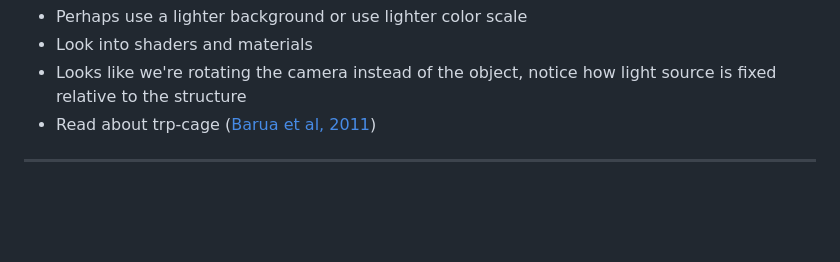
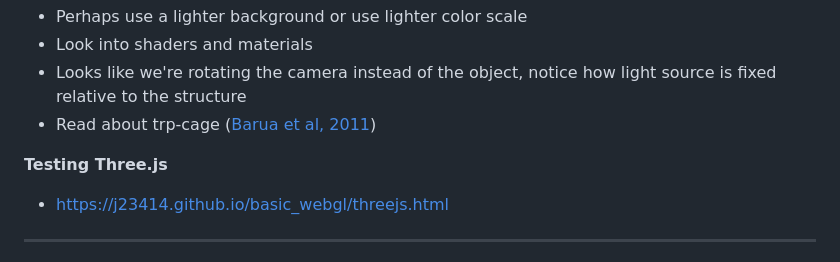
Before and after one commit to j23414/basic_webgl, a Markdown page: README.md, the part around the change. Rendered like a GitHub page; blank space fills up the shorter version.

Commit message:
Add shortcut to threejs example, since testing that section

```diff
--- a/README.md
+++ b/README.md
@@ -23,6 +23,10 @@ python3 -m http.server 8080
 * Look into shaders and materials
 * Looks like we're rotating the camera instead of the object, notice how light source is fixed relative to the structure
 * Read about trp-cage ([Barua et al, 2011](https://pmc.ncbi.nlm.nih.gov/articles/PMC3166533/))
+
+**Testing Three.js**
+
+* https://j23414.github.io/basic_webgl/threejs.html
 ----
 
 # Basic WebGL Project - Software Development Documentation
```
